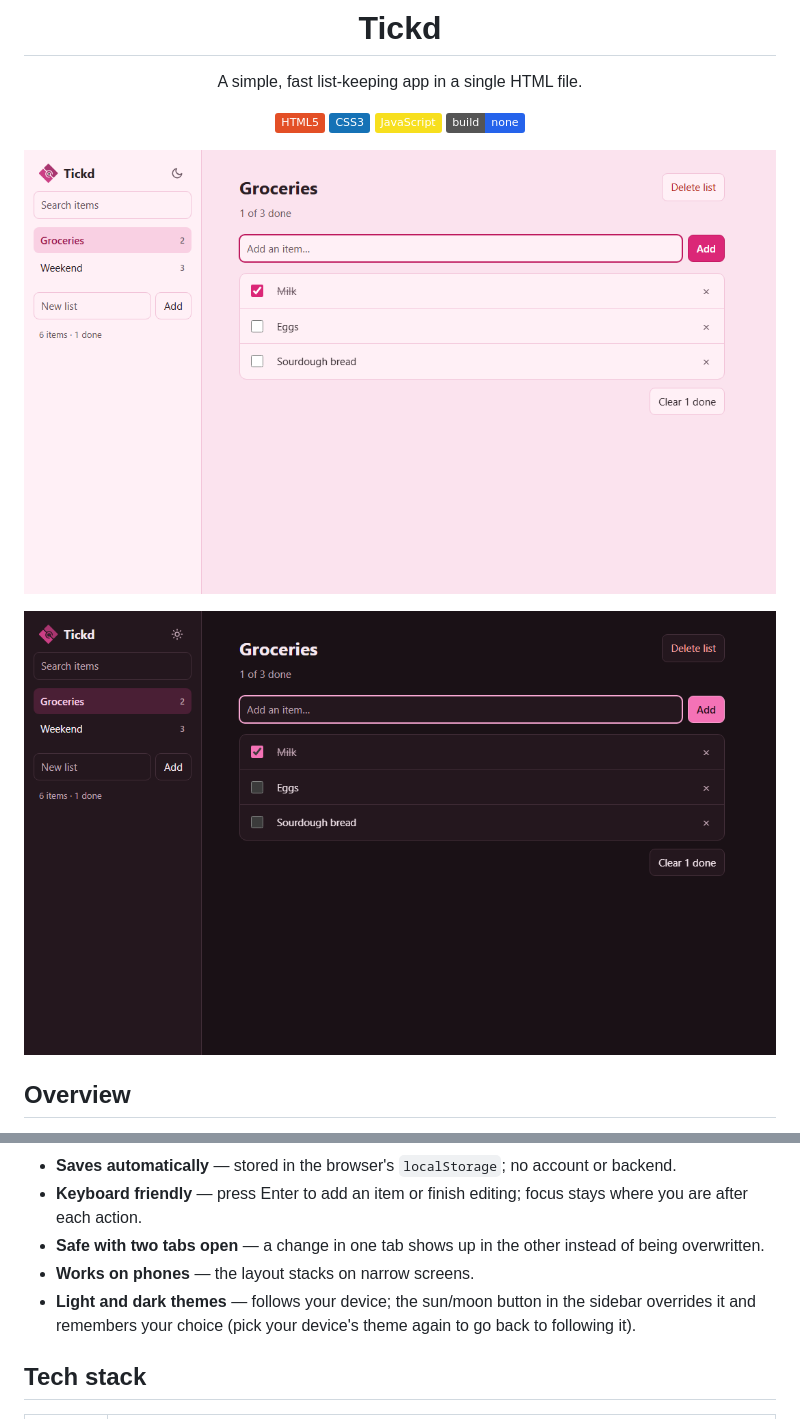
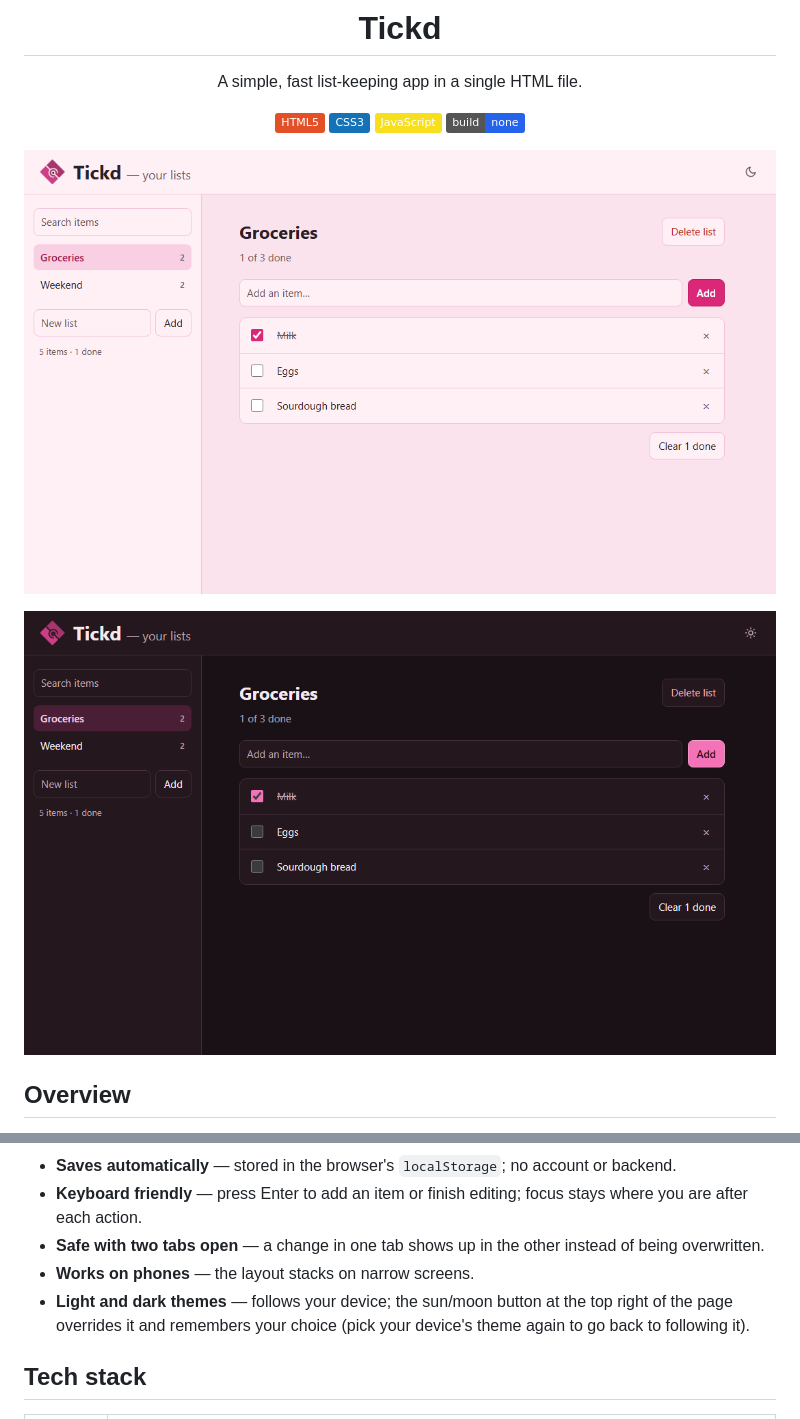
Before and after one commit to patt-rick/lists, a Markdown page: README.md, 2 parts joined by grey strips. GitHub-like rendering; pictures changed too: screenshot-dark.png, screenshot.png; badges without logos.

```diff
--- a/README.md
+++ b/README.md
@@ -32,7 +32,7 @@ Tickd lets you keep as many lists as you like — groceries, to-dos, packing, re
 - **Keyboard friendly** — press Enter to add an item or finish editing; focus stays where you are after each action.
 - **Safe with two tabs open** — a change in one tab shows up in the other instead of being overwritten.
 - **Works on phones** — the layout stacks on narrow screens.
-- **Light and dark themes** — follows your device; the sun/moon button in the sidebar overrides it and remembers your choice (pick your device's theme again to go back to following it).
+- **Light and dark themes** — follows your device; the sun/moon button at the top right of the page overrides it and remembers your choice (pick your device's theme again to go back to following it).
 
 ## Tech stack
 
```
Also changed, not shown: 1 other file.
